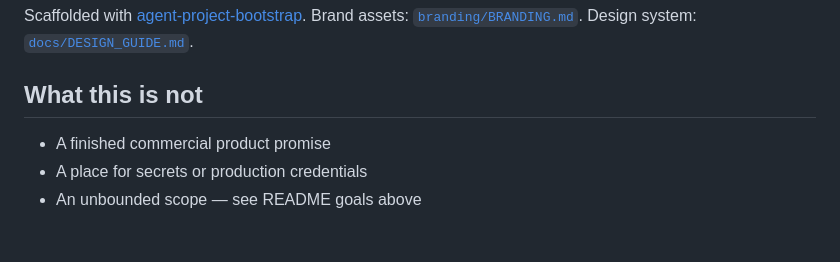
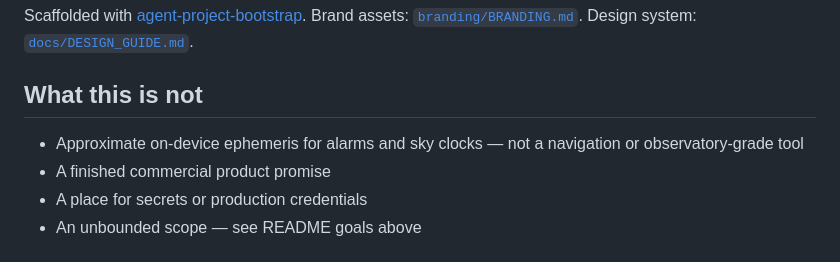
Before and after one commit to edwardlthompson/AstroAlarm, a Markdown page: README.md, the part around the change. Drawn GitHub-style.

```diff
--- a/README.md
+++ b/README.md
@@ -106,6 +106,7 @@ Scaffolded with [agent-project-bootstrap](https://github.com/edwardlthompson/age
 
 ## What this is not
 
+- Approximate on-device ephemeris for alarms and sky clocks — not a navigation or observatory-grade tool
 - A finished commercial product promise
 - A place for secrets or production credentials
 - An unbounded scope — see README goals above
```
Also changed, not shown: branding/templates/README.product.md (+7 -0 lines).
